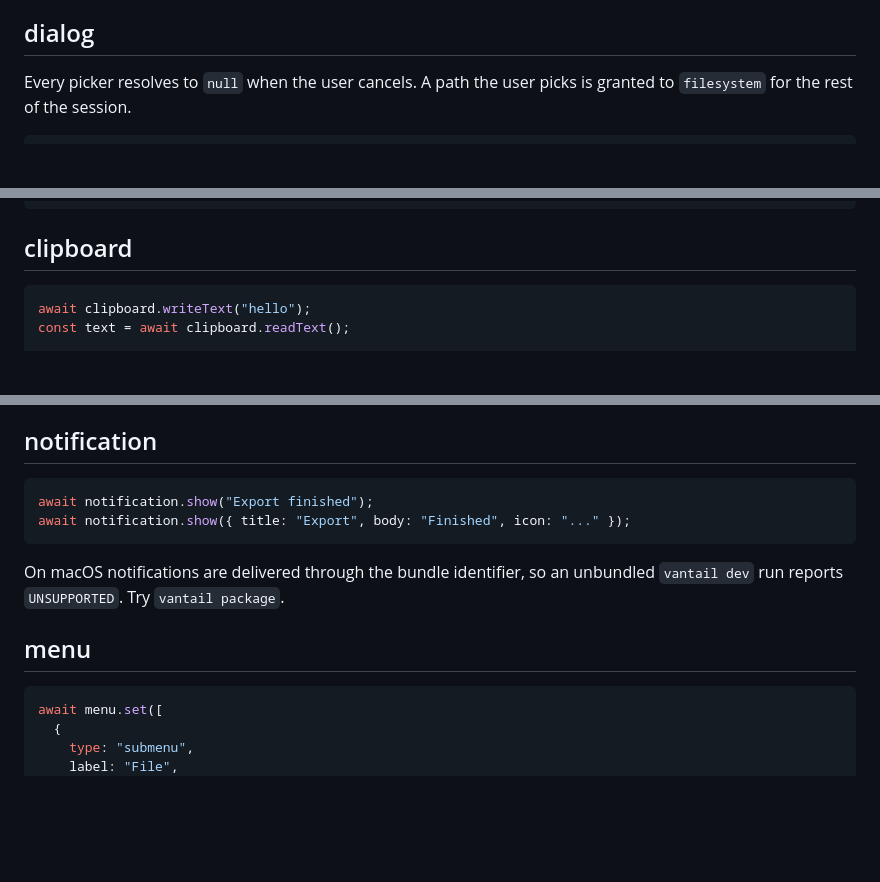
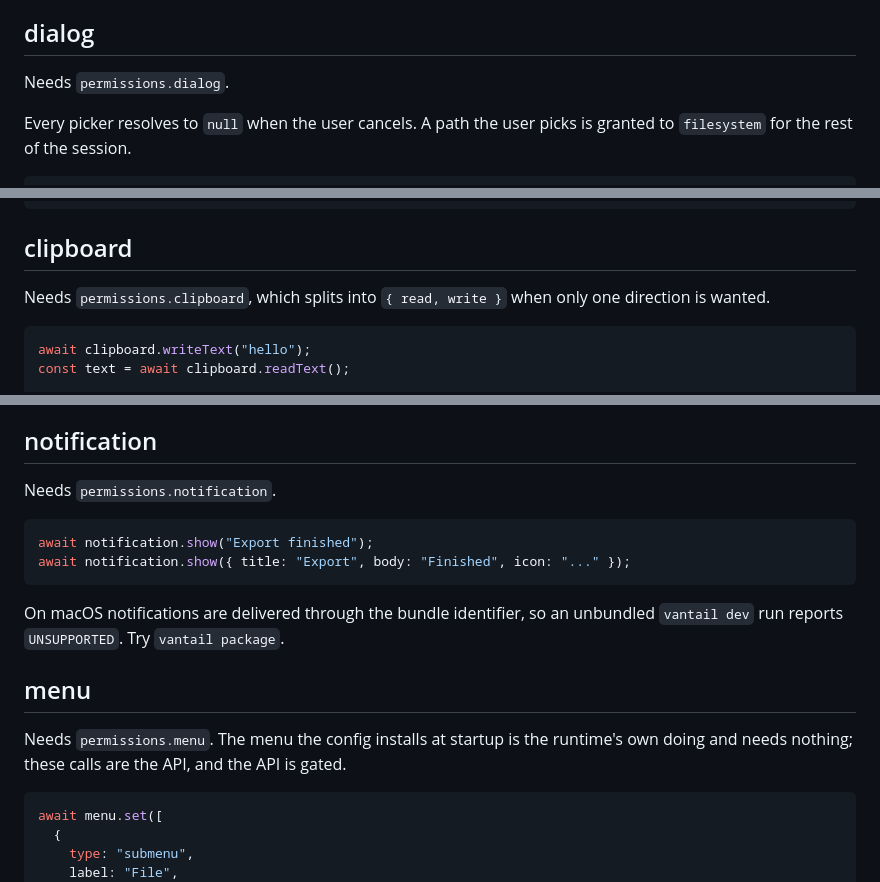
Before and after one commit to Vantail/vantail, a Markdown page: docs/api.md, 3 parts joined by grey strips. GitHub-like rendering; blank space fills up the shorter version.

````diff
--- a/docs/api.md
+++ b/docs/api.md
@@ -710,6 +710,8 @@ WebKit behaves exactly as it did.
 
 ## dialog
 
+Needs `permissions.dialog`.
+
 Every picker resolves to `null` when the user cancels. A path the user picks
 is granted to `filesystem` for the rest of the session.
 
@@ -740,6 +742,9 @@ const proceed = await dialog.confirm("Discard changes?", {
 ```
 
 ## clipboard
+
+Needs `permissions.clipboard`, which splits into `{ read, write }` when only
+one direction is wanted.
 
 ```ts
 await clipboard.writeText("hello");
@@ -819,6 +824,8 @@ picked in a dialog - which is also the only kind `filesystem` will accept.
 
 ## notification
 
+Needs `permissions.notification`.
+
 ```ts
 await notification.show("Export finished");
 await notification.show({ title: "Export", body: "Finished", icon: "..." });
@@ -828,6 +835,10 @@ On macOS notifications are delivered through the bundle identifier, so an
 unbundled `vantail dev` run reports `UNSUPPORTED`. Try `vantail package`.
 
 ## menu
+
+Needs `permissions.menu`. The menu the config installs at startup is the
+runtime's own doing and needs nothing; these calls are the API, and the API is
+gated.
 
 ```ts
 await menu.set([
````
Also changed, not shown: other parts of docs/api.md (+2 -0 lines), README.md (+2 -1 lines).
